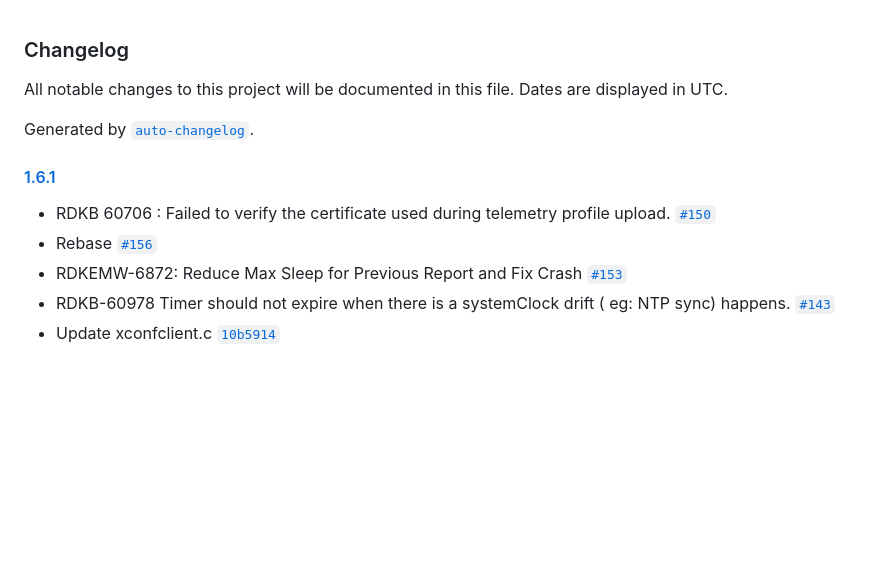
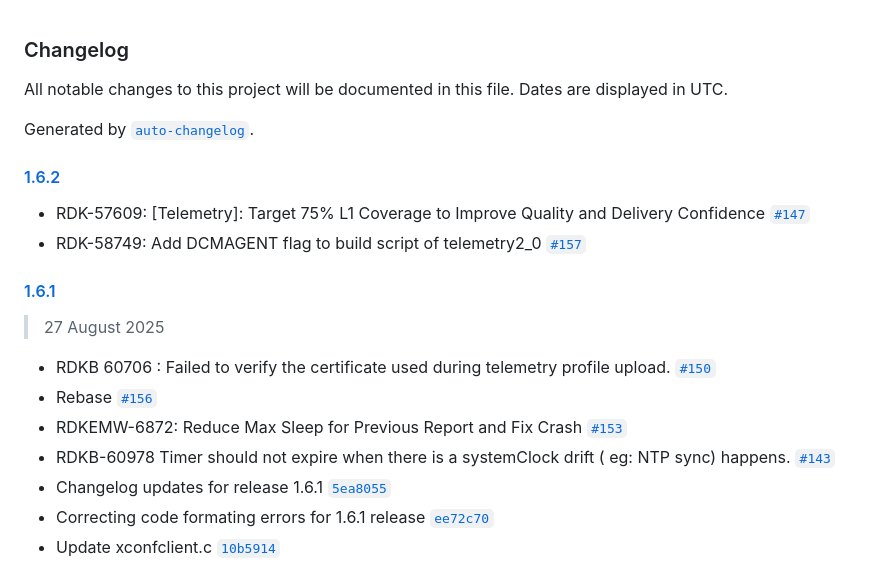
Before and after one commit to rdkcentral/telemetry, a Markdown page: CHANGELOG.md, the part around the change printed below. GitHub-like rendering; blank space fills up the shorter version.

Commit message:
Changelog updates for release 1.6.2

```diff
--- a/CHANGELOG.md
+++ b/CHANGELOG.md
@@ -4,10 +4,19 @@ All notable changes to this project will be documented in this file. Dates are d
 
 Generated by [`auto-changelog`](https://github.com/CookPete/auto-changelog).
 
+#### [1.6.2](https://github.com/rdkcentral/telemetry/compare/1.6.1...1.6.2)
+
+- RDK-57609: [Telemetry]: Target 75% L1 Coverage to Improve Quality and Delivery Confidence [`#147`](https://github.com/rdkcentral/telemetry/pull/147)
+- RDK-58749: Add DCMAGENT flag to build script of telemetry2_0  [`#157`](https://github.com/rdkcentral/telemetry/pull/157)
+
 #### [1.6.1](https://github.com/rdkcentral/telemetry/compare/1.6.0...1.6.1)
+
+> 27 August 2025
 
 - RDKB 60706 : Failed to verify the certificate used during telemetry profile upload. [`#150`](https://github.com/rdkcentral/telemetry/pull/150)
 - Rebase [`#156`](https://github.com/rdkcentral/telemetry/pull/156)
 - RDKEMW-6872: Reduce Max Sleep for Previous Report and Fix Crash [`#153`](https://github.com/rdkcentral/telemetry/pull/153)
 - RDKB-60978 Timer should not expire when there is a systemClock drift ( eg: NTP sync) happens. [`#143`](https://github.com/rdkcentral/telemetry/pull/143)
+- Changelog updates for release 1.6.1 [`5ea8055`](https://github.com/rdkcentral/telemetry/commit/5ea805501ab82a016dc6ce05cddd275098da5efc)
+- Correcting code formating errors for 1.6.1 release [`ee72c70`](https://github.com/rdkcentral/telemetry/commit/ee72c701fb50b5bbd28ac810feeaa4d5f4bb3516)
 - Update xconfclient.c [`10b5914`](https://github.com/rdkcentral/telemetry/commit/10b5914ae038c61b8fbb348ffbad67be733bdad5)
```
Also changed, not shown: other parts of CHANGELOG.md (+0 -2 lines).
